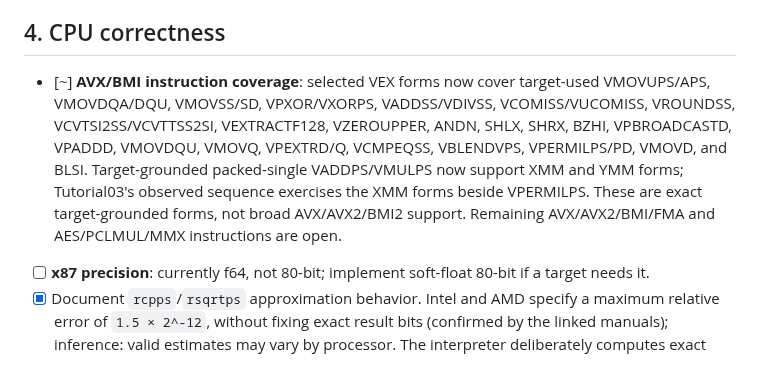
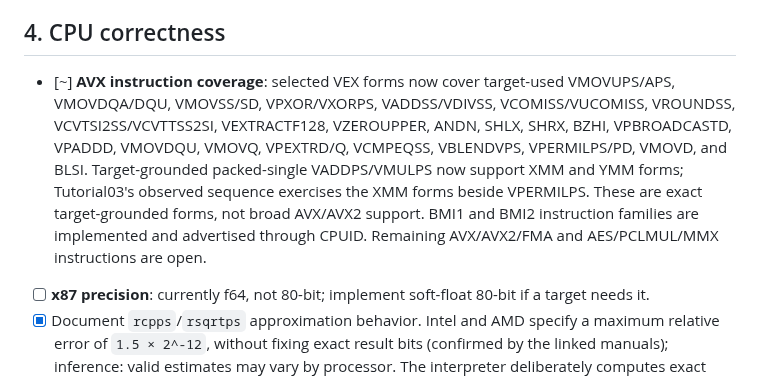
Before and after one commit to Dankular/AnyWASM, a Markdown page: CLAUDE.md, the part around the change. Drawn GitHub-style.

Commit message:
docs: distinguish AVX and BMI coverage
Co-Authored-By: Claude Sonnet 5.5 <noreply@anthropic.com>

Claude-Session: 01a12968-3899-7c12-9a72-6df149c30eac

```diff
--- a/CLAUDE.md
+++ b/CLAUDE.md
@@ -422,14 +422,15 @@ register-stack subset):
       scheduling under JIT and offscreen canvas resize after transfer remain open.
 
 ## 4. CPU correctness
-- [~] **AVX/BMI instruction coverage**: selected VEX forms now cover target-used VMOVUPS/APS,
+- [~] **AVX instruction coverage**: selected VEX forms now cover target-used VMOVUPS/APS,
       VMOVDQA/DQU, VMOVSS/SD, VPXOR/VXORPS, VADDSS/VDIVSS, VCOMISS/VUCOMISS, VROUNDSS,
       VCVTSI2SS/VCVTTSS2SI, VEXTRACTF128, VZEROUPPER, ANDN, SHLX, SHRX, BZHI, VPBROADCASTD,
       VPADDD, VMOVDQU, VMOVQ, VPEXTRD/Q, VCMPEQSS, VBLENDVPS, VPERMILPS/PD, VMOVD, and BLSI.
       Target-grounded packed-single VADDPS/VMULPS now support XMM and YMM forms; Tutorial03's
       observed sequence exercises the XMM forms beside VPERMILPS.
-      These are exact target-grounded forms, not broad AVX/AVX2/BMI2 support. Remaining
-      AVX/AVX2/BMI/FMA and AES/PCLMUL/MMX instructions are open.
+      These are exact target-grounded forms, not broad AVX/AVX2 support. BMI1 and BMI2 instruction
+      families are implemented and advertised through CPUID. Remaining AVX/AVX2/FMA and
+      AES/PCLMUL/MMX instructions are open.
 - [ ] **x87 precision**: currently f64, not 80-bit; implement soft-float 80-bit if a target needs it.
 - [x] Document `rcpps`/`rsqrtps` approximation behavior. Intel and AMD specify a maximum relative
       error of `1.5 × 2^-12`, without fixing exact result bits (confirmed by the linked manuals);
```
